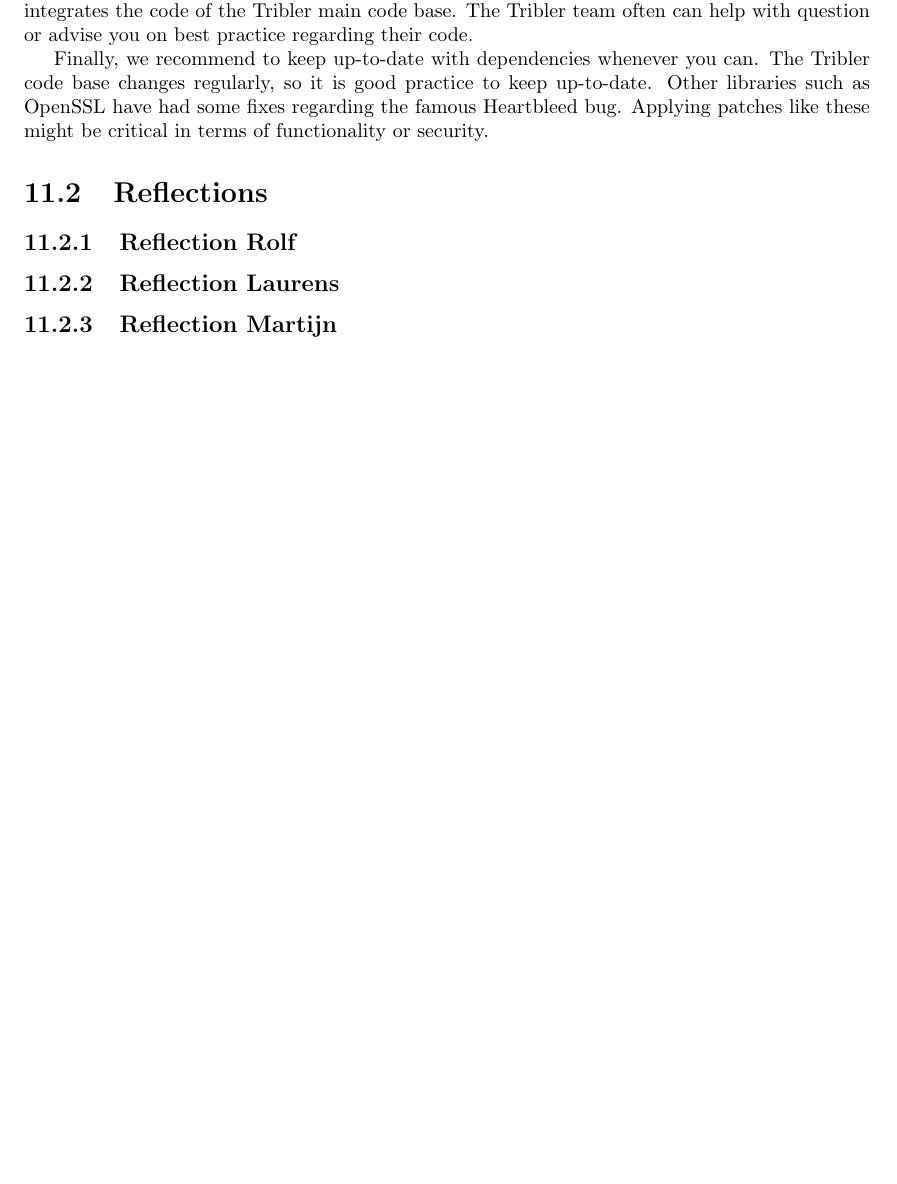
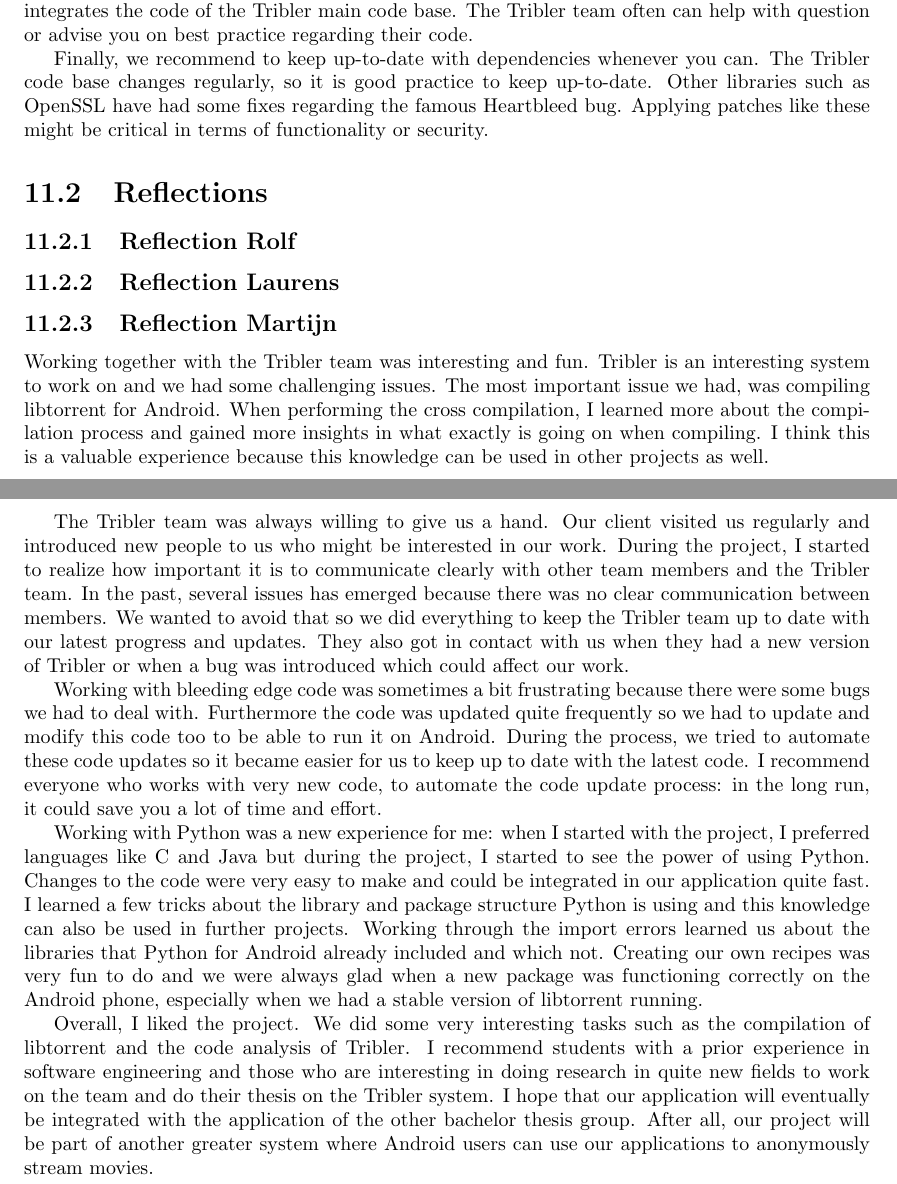
Before and after one commit to rjagerman/AT3, a LaTeX thesis (Reports/report.tex, which reads Reports/conclusion/conclusion.tex): part of page 46 of 55 before the commit and two parts of pages 46 and 47 of 56 after it, the two joined at a grey line, cut so that both start at the same text, the shorter picture padded with empty space. Compiled offline with pdfLaTeX.

Commit message:
Added individual reflection

```diff
--- a/Reports/conclusion/conclusion.tex
+++ b/Reports/conclusion/conclusion.tex
@@ -19,3 +19,12 @@
 		\subsection{Reflection Laurens}
 
 		\subsection{Reflection Martijn}
+		Working together with the Tribler team was interesting and fun. Tribler is an interesting system to work on and we had some challenging issues. The most important issue we had, was compiling libtorrent for Android. When performing the cross compilation, I learned more about the compilation process and gained more insights in what exactly is going on when compiling. I think this is a valuable experience because this knowledge can be used in other projects as well.
+
+		The Tribler team was always willing to give us a hand. Our client visited us regularly and introduced new people to us who might be interested in our work. During the project, I started to realize how important it is to communicate clearly with other team members and the Tribler team. In the past, several issues has emerged because there was no clear communication between members. We wanted to avoid that so we did everything to keep the Tribler team up to date with our latest progress and updates. They also got in contact with us when they had a new version of Tribler or when a bug was introduced which could affect our work.
+
+		Working with bleeding edge code was sometimes a bit frustrating because there were some bugs we had to deal with. Furthermore the code was updated quite frequently so we had to update and modify this code too to be able to run it on Android. During the process, we tried to automate these code updates so it became easier for us to keep up to date with the latest code. I recommend everyone who works with very new code, to automate the code update process: in the long run, it could save you a lot of time and effort.
+
+	  	Working with Python was a new experience for me: when I started with the project, I preferred languages like C and Java but during the project, I started to see the power of using Python. Changes to the code were very easy to make and could be integrated in our application quite fast. I learned a few tricks about the library and package structure Python is using and this knowledge can also be used in further projects. Working through the import errors learned us about the libraries that Python for Android already included and which not. Creating our own recipes was very fun to do and we were always glad when a new package was functioning correctly on the Android phone, especially when we had a stable version of libtorrent running.
+
+	 	Overall, I liked the project. We did some very interesting tasks such as the compilation of libtorrent and the code analysis of Tribler. I recommend students with a prior experience in software engineering and those who are interesting in doing research in quite new fields to work on the team and do their thesis on the Tribler system. I hope that our application will eventually be integrated with the application of the other bachelor thesis group. After all, our project will be part of another greater system where Android users can use our applications to anonymously stream movies.
```
